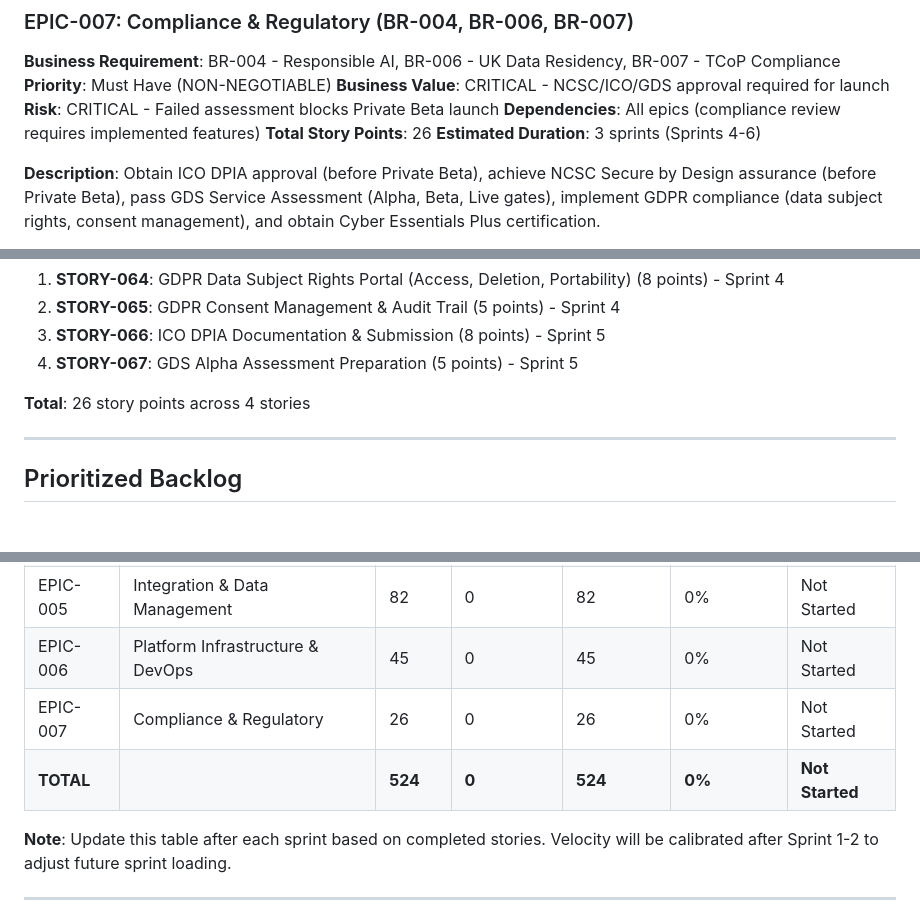
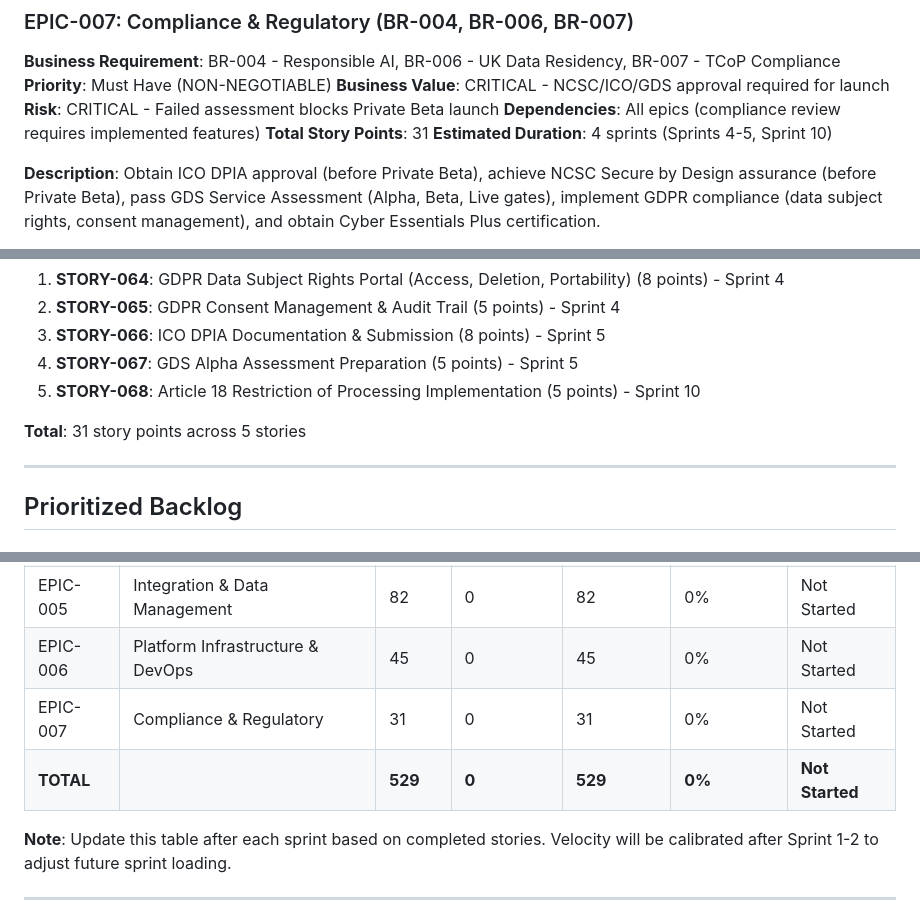
Before and after one commit to tractorjuice/arckit-test-project-v8-cabinet-office-genai, a Markdown page: projects/001-cabinet-office-genai/backlog.md, 3 parts joined by grey strips. Drawn GitHub-style.

```diff
--- a/projects/001-cabinet-office-genai/backlog.md
+++ b/projects/001-cabinet-office-genai/backlog.md
@@ -295,8 +295,8 @@ Deploy UK cloud infrastructure (AWS eu-west-2 London or Azure UK South), impleme
 **Business Value**: CRITICAL - NCSC/ICO/GDS approval required for launch
 **Risk**: CRITICAL - Failed assessment blocks Private Beta launch
 **Dependencies**: All epics (compliance review requires implemented features)
-**Total Story Points**: 26
-**Estimated Duration**: 3 sprints (Sprints 4-6)
+**Total Story Points**: 31
+**Estimated Duration**: 4 sprints (Sprints 4-5, Sprint 10)
 
 **Description**:
 Obtain ICO DPIA approval (before Private Beta), achieve NCSC Secure by Design assurance (before Private Beta), pass GDS Service Assessment (Alpha, Beta, Live gates), implement GDPR compliance (data subject rights, consent management), and obtain Cyber Essentials Plus certification.
@@ -313,8 +313,9 @@ Obtain ICO DPIA approval (before Private Beta), achieve NCSC Secure by Design as
 2. **STORY-065**: GDPR Consent Management & Audit Trail (5 points) - Sprint 4
 3. **STORY-066**: ICO DPIA Documentation & Submission (8 points) - Sprint 5
 4. **STORY-067**: GDS Alpha Assessment Preparation (5 points) - Sprint 5
+5. **STORY-068**: Article 18 Restriction of Processing Implementation (5 points) - Sprint 10
 
-**Total**: 26 story points across 4 stories
+**Total**: 31 story points across 5 stories
 
 ---
 
@@ -719,8 +749,8 @@ Private Beta Gate (Month 6 / Sprint 13)
 | EPIC-004 | Responsible AI & Governance | 95 | 0 | 95 | 0% | Not Started |
 | EPIC-005 | Integration & Data Management | 82 | 0 | 82 | 0% | Not Started |
 | EPIC-006 | Platform Infrastructure & DevOps | 45 | 0 | 45 | 0% | Not Started |
-| EPIC-007 | Compliance & Regulatory | 26 | 0 | 26 | 0% | Not Started |
-| **TOTAL** | | **524** | **0** | **524** | **0%** | **Not Started** |
+| EPIC-007 | Compliance & Regulatory | 31 | 0 | 31 | 0% | Not Started |
+| **TOTAL** | | **529** | **0** | **529** | **0%** | **Not Started** |
 
 **Note**: Update this table after each sprint based on completed stories. Velocity will be calibrated after Sprint 1-2 to adjust future sprint loading.
 
```
Also changed, not shown: other parts of projects/001-cabinet-office-genai/backlog.md (+36 -7 lines), projects/001-cabinet-office-genai/requirements.md (+6 -1 lines).
